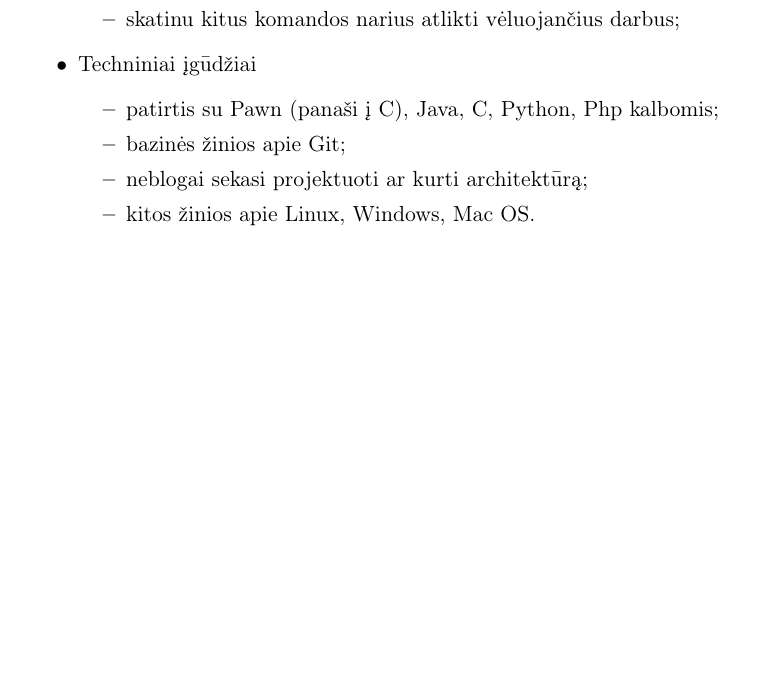
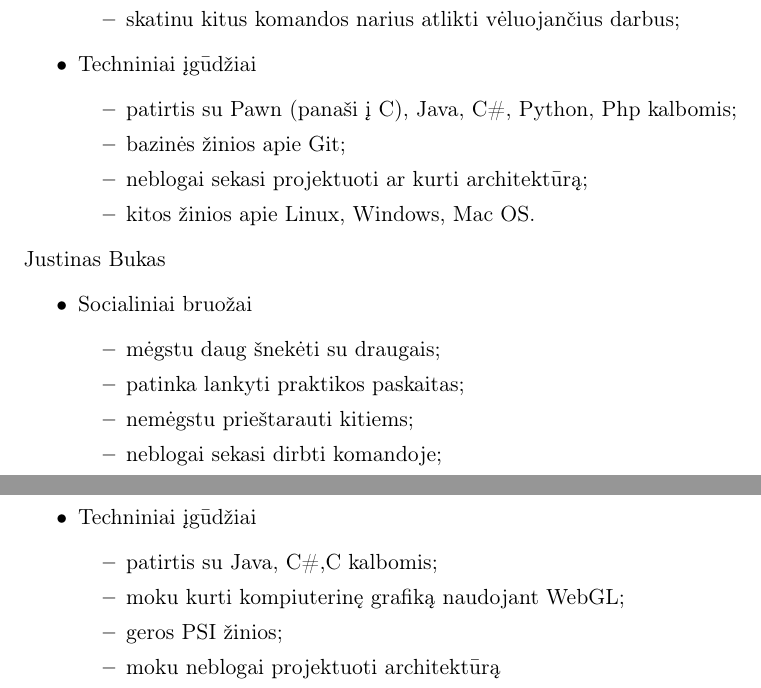
Before and after one commit to Eseas/feedback-system, a LaTeX document (docs/meeting reports/2017-02-21/meeting report 2017-02-21.tex): part of page 2 of 2 before the commit and two parts of pages 2 and 3 of 3 after it, the two joined at a grey line, cut so that both start at the same text, the shorter picture padded with empty space. Compiled offline with pdfLaTeX.

Commit message:
Pridėjau savo informaciją

```diff
--- a/docs/meeting reports/2017-02-21/meeting report 2017-02-21.tex
+++ b/docs/meeting reports/2017-02-21/meeting report 2017-02-21.tex
@@ -78,10 +78,28 @@
 		\end{itemize}
 		\item Techniniai įgūdžiai
 		\begin{itemize}
-			\item patirtis su Pawn (panaši į C), Java, C#, Python, Php kalbomis;
+			\item patirtis su Pawn (panaši į C), Java, C\#, Python, Php kalbomis;
 			\item bazinės žinios apie Git;
 			\item neblogai sekasi projektuoti ar kurti architektūrą;
 			\item kitos žinios apie Linux, Windows, Mac OS.
 		\end{itemize}
 	\end{itemize}
+	Justinas Bukas
+	\begin{itemize}
+		\item Socialiniai bruožai
+		\begin{itemize}
+			\item mėgstu daug šnekėti su draugais;
+			\item patinka lankyti praktikos paskaitas;
+			\item nemėgstu prieštarauti kitiems;
+			\item neblogai sekasi dirbti komandoje;
+		\end{itemize}
+		\item Techniniai įgūdžiai
+		\begin{itemize}
+			\item patirtis su Java, C\#,C kalbomis;
+			\item moku kurti kompiuterinę grafiką naudojant WebGL;
+			\item geros PSI žinios;
+			\item moku neblogai projektuoti architektūrą
+
+		\end{itemize}
+	\end{itemize}
 \end{document}
```
Also changed, not shown: docs/meeting reports/2017-02-21/meeting report 2017-02-21.tex (2 more changed lines).
